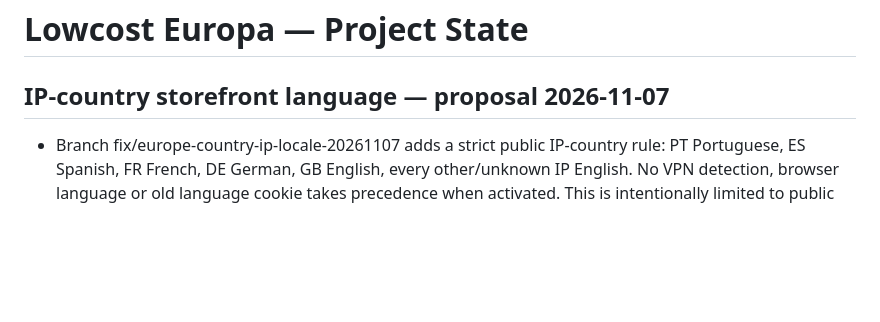
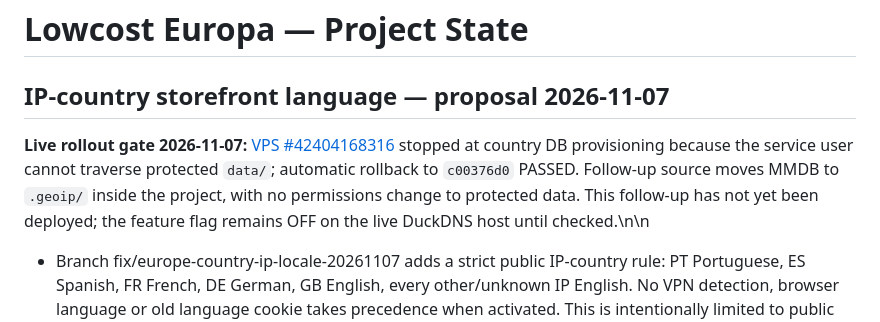
Before and after one commit to martaxi-boss/lowcost-europa, a Markdown page: PROJECT_STATE.md, the part around the change. Drawn GitHub-style; blank space fills up the shorter version.

Commit message:
Record verified first rollout rollback and scoped .geoip permissions correction

```diff
--- a/PROJECT_STATE.md
+++ b/PROJECT_STATE.md
@@ -1,6 +1,8 @@
 # Lowcost Europa — Project State
 
 ## IP-country storefront language — proposal 2026-11-07
+
+**Live rollout gate 2026-11-07:** [VPS #42404168316](https://github.com/martaxi-boss/VPS/actions/runs/42404168316) stopped at country DB provisioning because the service user cannot traverse protected `data/`; automatic rollback to `c00376d0` PASSED. Follow-up source moves MMDB to `.geoip/` inside the project, with no permissions change to protected data. This follow-up has not yet been deployed; the feature flag remains OFF on the live DuckDNS host until checked.\n\n
 
 - Branch fix/europe-country-ip-locale-20261107 adds a strict public IP-country rule: PT Portuguese, ES Spanish, FR French, DE German, GB English, every other/unknown IP English. No VPN detection, browser language or old language cookie takes precedence when activated. This is intentionally limited to public storefront pages and does not expand commercial scope outside Europe.
 - Free local DB-IP Country Lite (CC BY 4.0) is read with maxminddb from data/geoip inside the application folder; a project-local updater, attribution, privacy disclosure, and tests are included. It is an opt-in via DJANGO_GEO_LANGUAGE_ENABLED (default false) until production database, Nginx trust, CI and real-IP VPN checks are certified.
```
